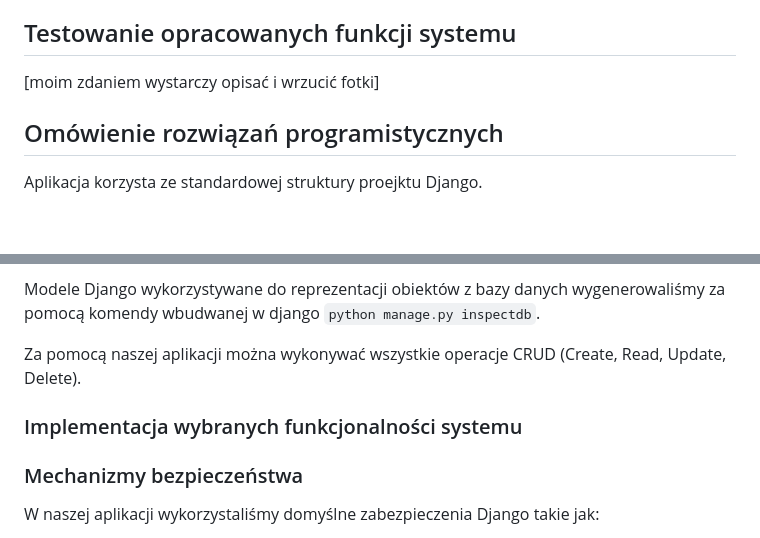
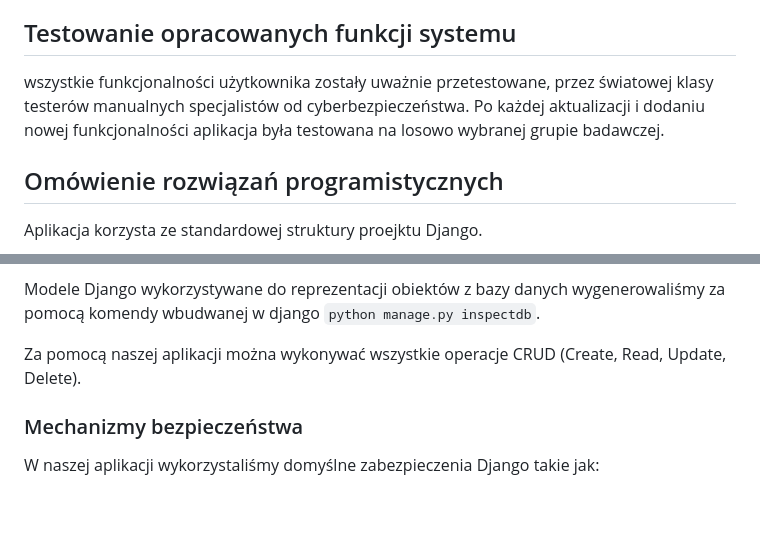
Before and after one commit to 213N10/BazyDanych2, a Markdown page: README.md, 2 parts joined by grey strips. GitHub-like rendering; blank space fills up the shorter version.

Commit message:
prawie gotowe

```diff
--- a/README.md
+++ b/README.md
@@ -100,7 +100,8 @@ Dla wojewodztwa użytkowik będzie miał podgląd do inforamcji takich jak::
 NZU nie będzie mieć dostępu do funkcji modyfikujących zawartość bazy danych przez względy bezpieczeństwa. Zmiany do bazy danych mogą wprowadzać tylko uprawnieni pracownicy.
 
 ## Testowanie opracowanych funkcji systemu
-[moim zdaniem wystarczy opisać i wrzucić fotki]
+wszystkie funkcjonalności użytkownika zostały uważnie przetestowane, przez światowej klasy testerów manualnych specjalistów od cyberbezpieczeństwa. Po każdej aktualizacji i dodaniu nowej funkcjonalności aplikacja była testowana na losowo wybranej grupie badawczej.
+
 ## Omówienie rozwiązań programistycznych
 Aplikacja korzysta ze standardowej struktury proejktu Django.
 
@@ -118,8 +119,6 @@ Połączenie z bazą danych odbyło się w bardzo prosty sposób poprzez ustawie
 Modele Django wykorzystywane do reprezentacji obiektów z bazy danych wygenerowaliśmy za pomocą komendy wbudwanej w django `python manage.py inspectdb`.
 
 Za pomocą naszej aplikacji można wykonywać wszystkie operacje CRUD (Create, Read, Update, Delete).
-
-### Implementacja wybranych funkcjonalności systemu
 
 ### Mechanizmy bezpieczeństwa
 W naszej aplikacji wykorzystaliśmy domyślne zabezpieczenia Django takie jak:
```
Also changed, not shown: other parts of README.md (+1 -1 lines).
